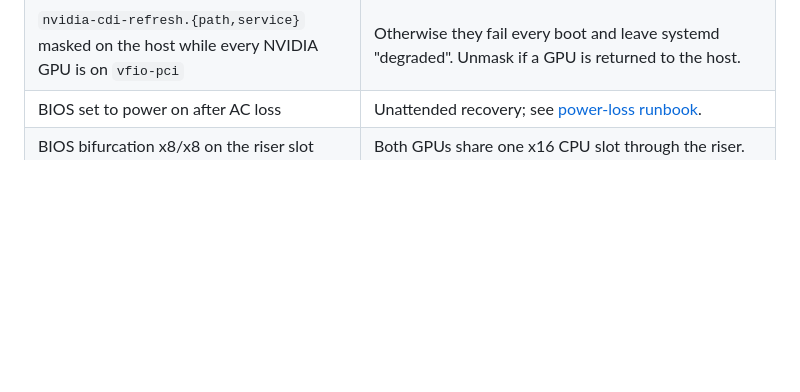
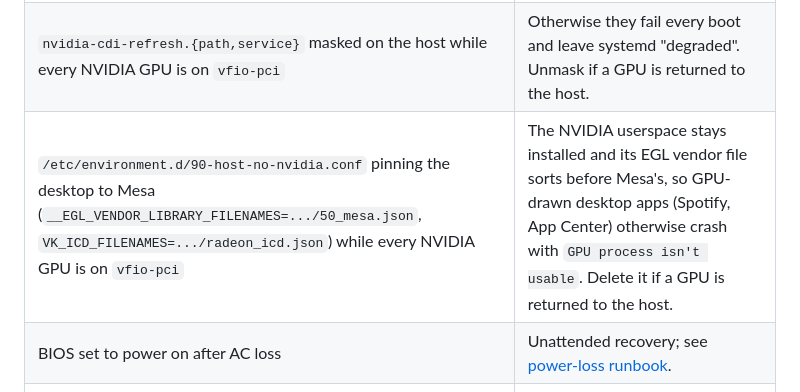
Before and after one commit to frontsidebus/local-inference-deck, a Markdown page: hypervisor/README.md, the part around the change. GitHub-like rendering; blank space fills up the shorter version.

```diff
--- a/hypervisor/README.md
+++ b/hypervisor/README.md
@@ -12,6 +12,7 @@ The host that runs Walter is managed outside this repo, by a separate (private)
 | A whole NVMe passed raw as virtio `vdb` (`cache=none`, `io=native`, `discard=unmap`) with a fixed `<serial>` | Appears in the guest as `/dev/disk/by-id/virtio-<serial>`, which `walter/deploy.sh` formats/mounts as `${MODELS_DIR}` (by UUID, `nofail`). |
 | Disks referenced by `/dev/disk/by-id/...`, never `/dev/nvmeXn1` | NVMe device names swap between boots. |
 | `nvidia-cdi-refresh.{path,service}` masked on the host while every NVIDIA GPU is on `vfio-pci` | Otherwise they fail every boot and leave systemd "degraded". Unmask if a GPU is returned to the host. |
+| `/etc/environment.d/90-host-no-nvidia.conf` pinning the desktop to Mesa (`__EGL_VENDOR_LIBRARY_FILENAMES=.../50_mesa.json`, `VK_ICD_FILENAMES=.../radeon_icd.json`) while every NVIDIA GPU is on `vfio-pci` | The NVIDIA userspace stays installed and its EGL vendor file sorts before Mesa's, so GPU-drawn desktop apps (Spotify, App Center) otherwise crash with `GPU process isn't usable`. Delete it if a GPU is returned to the host. |
 | BIOS set to power on after AC loss | Unattended recovery; see [power-loss runbook](../docs/runbooks/power-loss-recovery.md). |
 | BIOS bifurcation x8/x8 on the riser slot | Both GPUs share one x16 CPU slot through the riser. |
 | A libvirt NAT bridge (`${HYPERVISOR_BRIDGE_IP}`) | Walter's LAN path, and where the optional workstation `hermes-gateway` listens. |
```
Also changed, not shown: ARCHITECTURE.md (+1 -0 lines).
